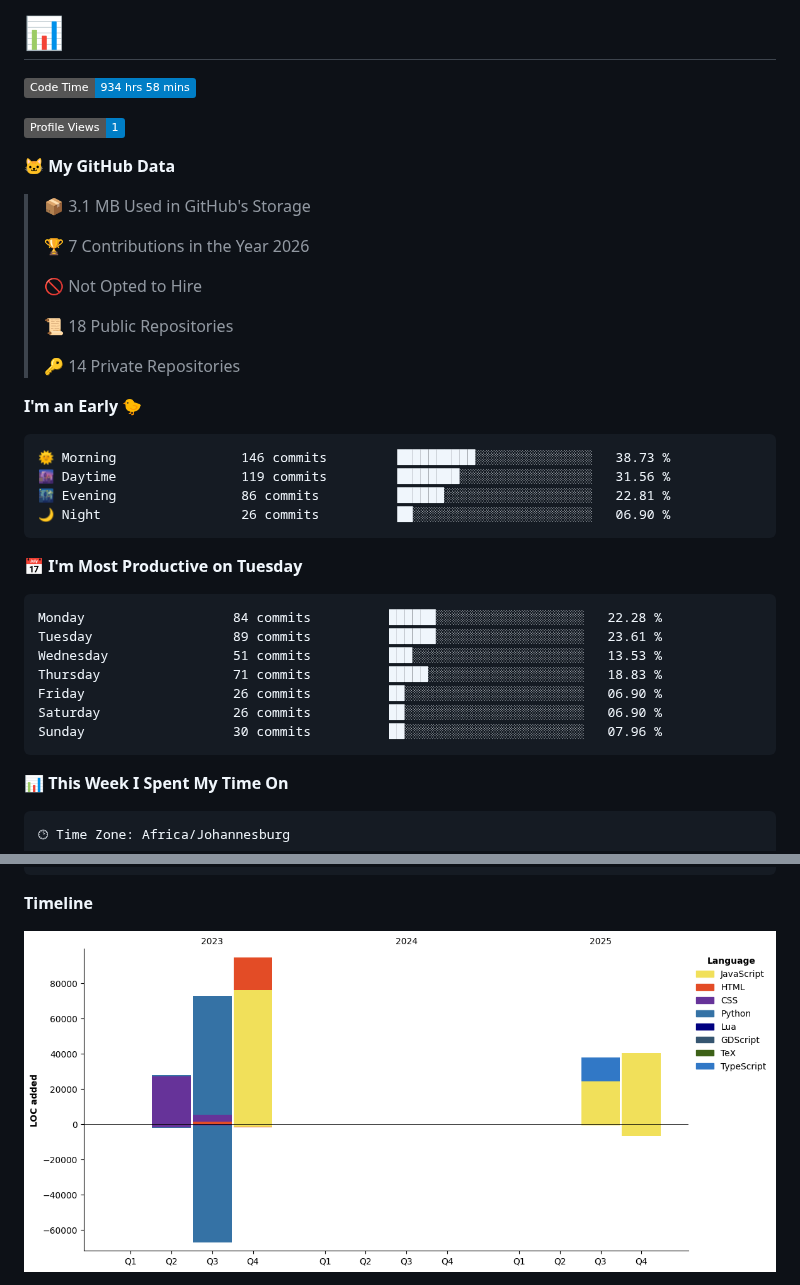
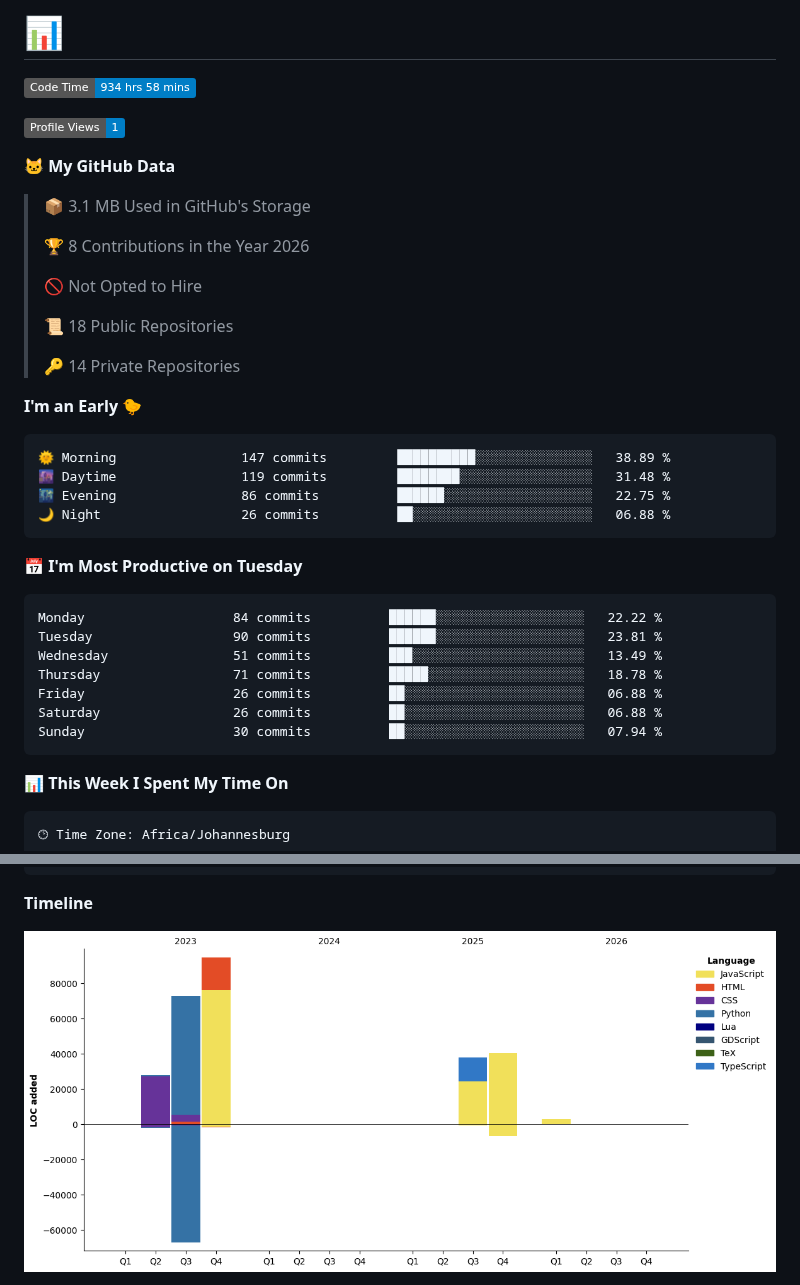
Before and after one commit to Franky-Dee/Franky-Dee, a Markdown page: README.md, 2 parts joined by grey strips. Rendered like a GitHub page; pictures changed too: assets/bar_graph.png; badges without logos.

Commit message:
Updated with Dev Metrics

````diff
--- a/README.md
+++ b/README.md
@@ -14,7 +14,7 @@
 
 > 📦 3.1 MB Used in GitHub's Storage
  >
-> 🏆 7 Contributions in the Year 2026
+> 🏆 8 Contributions in the Year 2026
  >
 > 🚫 Not Opted to Hire
  >
@@ -25,21 +25,21 @@
 **I'm an Early 🐤**
 
 ```text
-🌞 Morning                146 commits         ██████████░░░░░░░░░░░░░░░   38.73 %
-🌆 Daytime                119 commits         ████████░░░░░░░░░░░░░░░░░   31.56 %
-🌃 Evening                86 commits          ██████░░░░░░░░░░░░░░░░░░░   22.81 %
-🌙 Night                  26 commits          ██░░░░░░░░░░░░░░░░░░░░░░░   06.90 %
+🌞 Morning                147 commits         ██████████░░░░░░░░░░░░░░░   38.89 %
+🌆 Daytime                119 commits         ████████░░░░░░░░░░░░░░░░░   31.48 %
+🌃 Evening                86 commits          ██████░░░░░░░░░░░░░░░░░░░   22.75 %
+🌙 Night                  26 commits          ██░░░░░░░░░░░░░░░░░░░░░░░   06.88 %
 ```
 📅 **I'm Most Productive on Tuesday**
 
 ```text
-Monday                   84 commits          ██████░░░░░░░░░░░░░░░░░░░   22.28 %
-Tuesday                  89 commits          ██████░░░░░░░░░░░░░░░░░░░   23.61 %
-Wednesday                51 commits          ███░░░░░░░░░░░░░░░░░░░░░░   13.53 %
-Thursday                 71 commits          █████░░░░░░░░░░░░░░░░░░░░   18.83 %
-Friday                   26 commits          ██░░░░░░░░░░░░░░░░░░░░░░░   06.90 %
-Saturday                 26 commits          ██░░░░░░░░░░░░░░░░░░░░░░░   06.90 %
-Sunday                   30 commits          ██░░░░░░░░░░░░░░░░░░░░░░░   07.96 %
+Monday                   84 commits          ██████░░░░░░░░░░░░░░░░░░░   22.22 %
+Tuesday                  90 commits          ██████░░░░░░░░░░░░░░░░░░░   23.81 %
+Wednesday                51 commits          ███░░░░░░░░░░░░░░░░░░░░░░   13.49 %
+Thursday                 71 commits          █████░░░░░░░░░░░░░░░░░░░░   18.78 %
+Friday                   26 commits          ██░░░░░░░░░░░░░░░░░░░░░░░   06.88 %
+Saturday                 26 commits          ██░░░░░░░░░░░░░░░░░░░░░░░   06.88 %
+Sunday                   30 commits          ██░░░░░░░░░░░░░░░░░░░░░░░   07.94 %
 ```
 
 
````
Also changed, not shown: other parts of README.md (+1 -1 lines).
